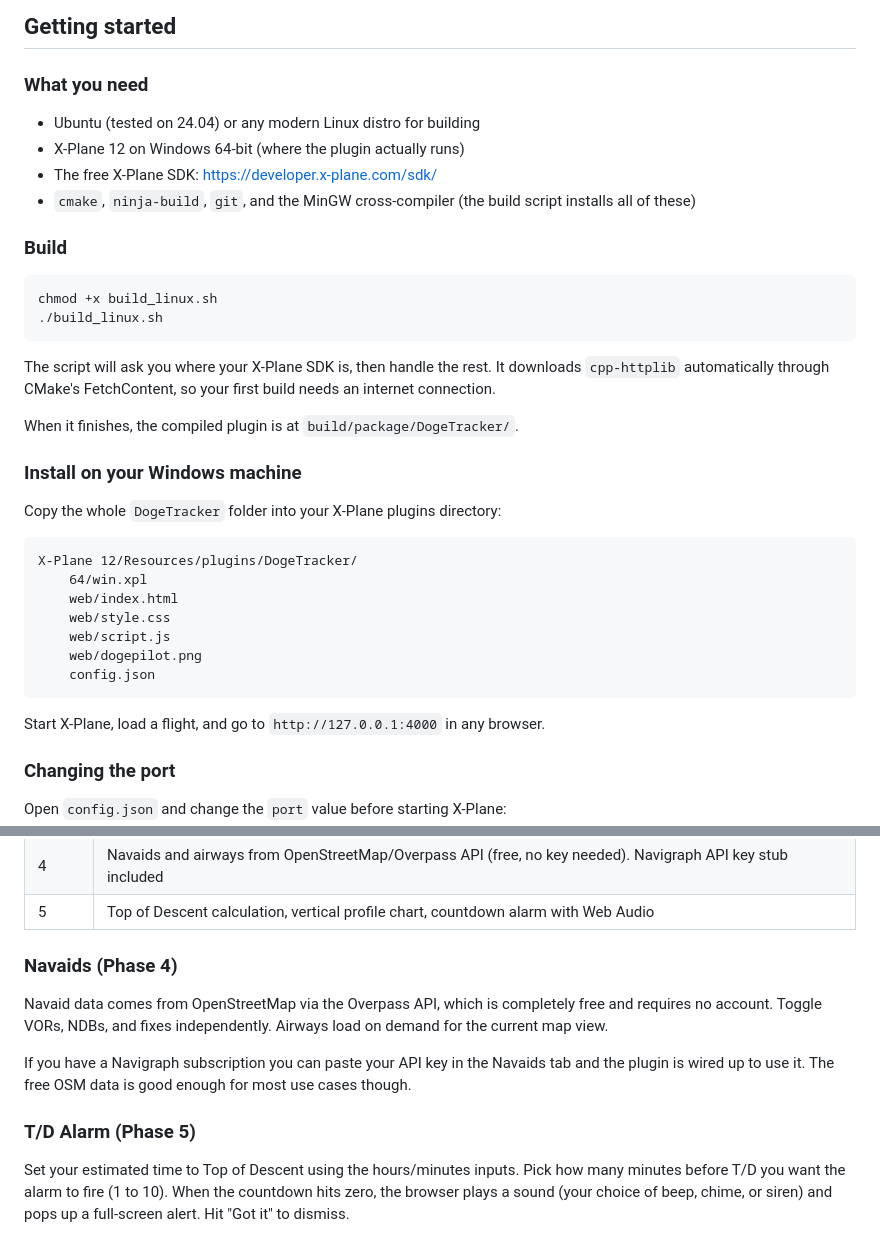
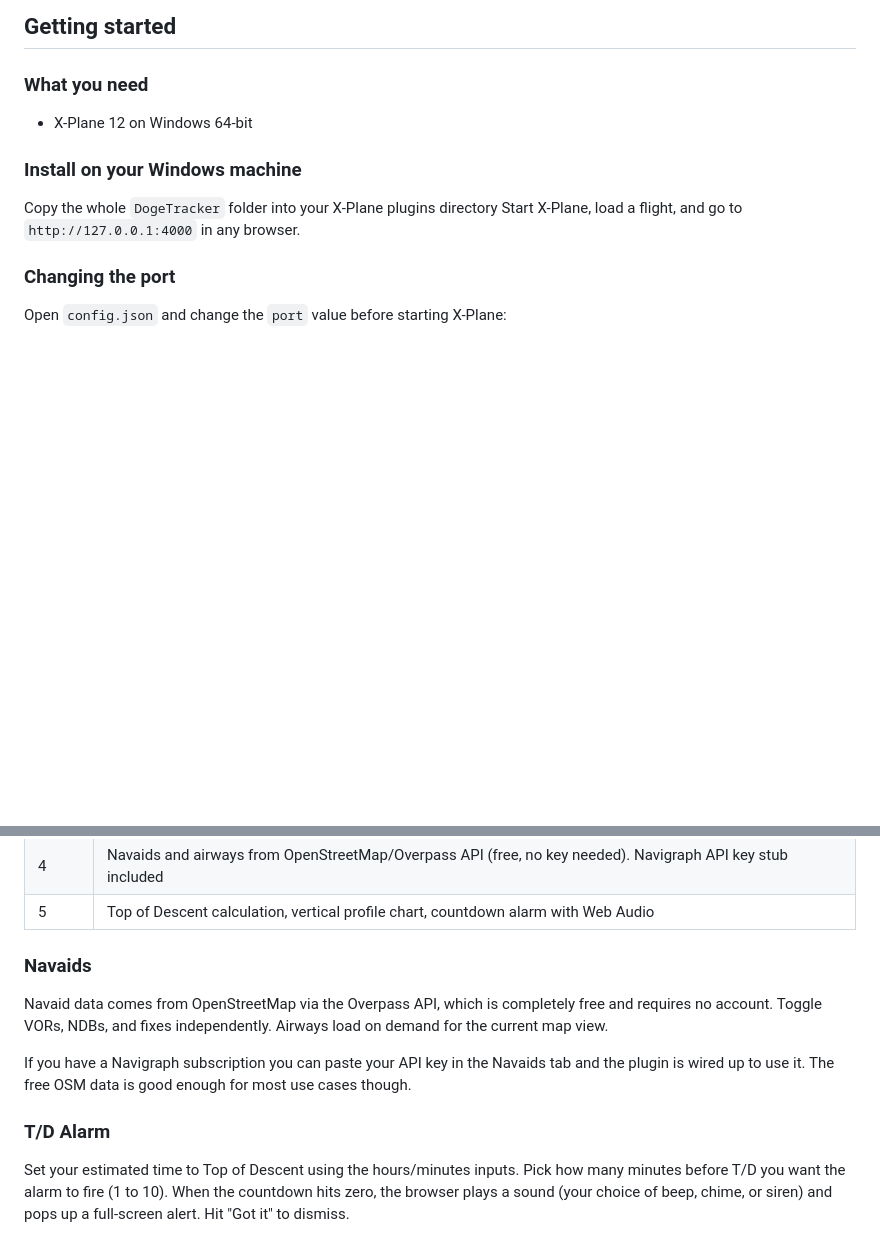
Before and after one commit to DogeCPP/DogeTracker, a Markdown page: README.md, 2 parts joined by grey strips. GitHub-like rendering; blank space fills up the shorter version.

````diff
--- a/README.md
+++ b/README.md
@@ -27,37 +27,11 @@ Built with a C++ X-Plane plugin that reads your simulator's flight data and serv
 ## Getting started
 
 ### What you need
-
-- Ubuntu (tested on 24.04) or any modern Linux distro for building
-- X-Plane 12 on Windows 64-bit (where the plugin actually runs)
-- The free X-Plane SDK: https://developer.x-plane.com/sdk/
-- `cmake`, `ninja-build`, `git`, and the MinGW cross-compiler (the build script installs all of these)
-
-### Build
-
-```bash
-chmod +x build_linux.sh
-./build_linux.sh
-```
-
-The script will ask you where your X-Plane SDK is, then handle the rest. It downloads `cpp-httplib` automatically through CMake's FetchContent, so your first build needs an internet connection.
-
-When it finishes, the compiled plugin is at `build/package/DogeTracker/`.
+- X-Plane 12 on Windows 64-bit
 
 ### Install on your Windows machine
 
-Copy the whole `DogeTracker` folder into your X-Plane plugins directory:
-
-```
-X-Plane 12/Resources/plugins/DogeTracker/
-    64/win.xpl
-    web/index.html
-    web/style.css
-    web/script.js
-    web/dogepilot.png
-    config.json
-```
-
+Copy the whole `DogeTracker` folder into your X-Plane plugins directory
 Start X-Plane, load a flight, and go to `http://127.0.0.1:4000` in any browser.
 
 ### Changing the port
@@ -84,13 +58,13 @@ You can also change it from the browser after the fact by going to the Settings
 | 4 | Navaids and airways from OpenStreetMap/Overpass API (free, no key needed). Navigraph API key stub included |
 | 5 | Top of Descent calculation, vertical profile chart, countdown alarm with Web Audio |
 
-### Navaids (Phase 4)
+### Navaids
 
 Navaid data comes from OpenStreetMap via the Overpass API, which is completely free and requires no account. Toggle VORs, NDBs, and fixes independently. Airways load on demand for the current map view.
 
 If you have a Navigraph subscription you can paste your API key in the Navaids tab and the plugin is wired up to use it. The free OSM data is good enough for most use cases though.
 
-### T/D Alarm (Phase 5)
+### T/D Alarm
 
 Set your estimated time to Top of Descent using the hours/minutes inputs. Pick how many minutes before T/D you want the alarm to fire (1 to 10). When the countdown hits zero, the browser plays a sound (your choice of beep, chime, or siren) and pops up a full-screen alert. Hit "Got it" to dismiss.
 
````
Also changed, not shown: other parts of README.md (+0 -52 lines).
